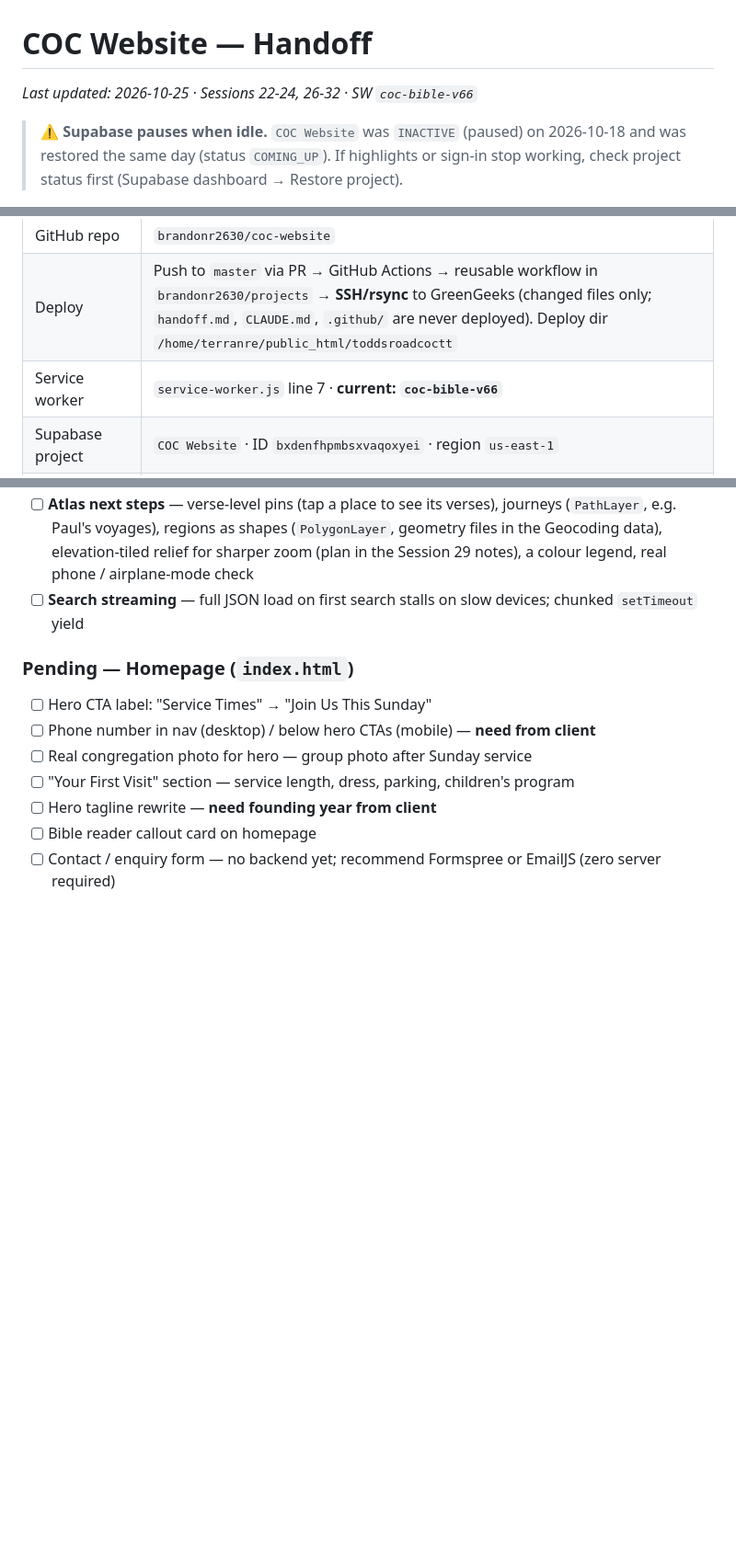
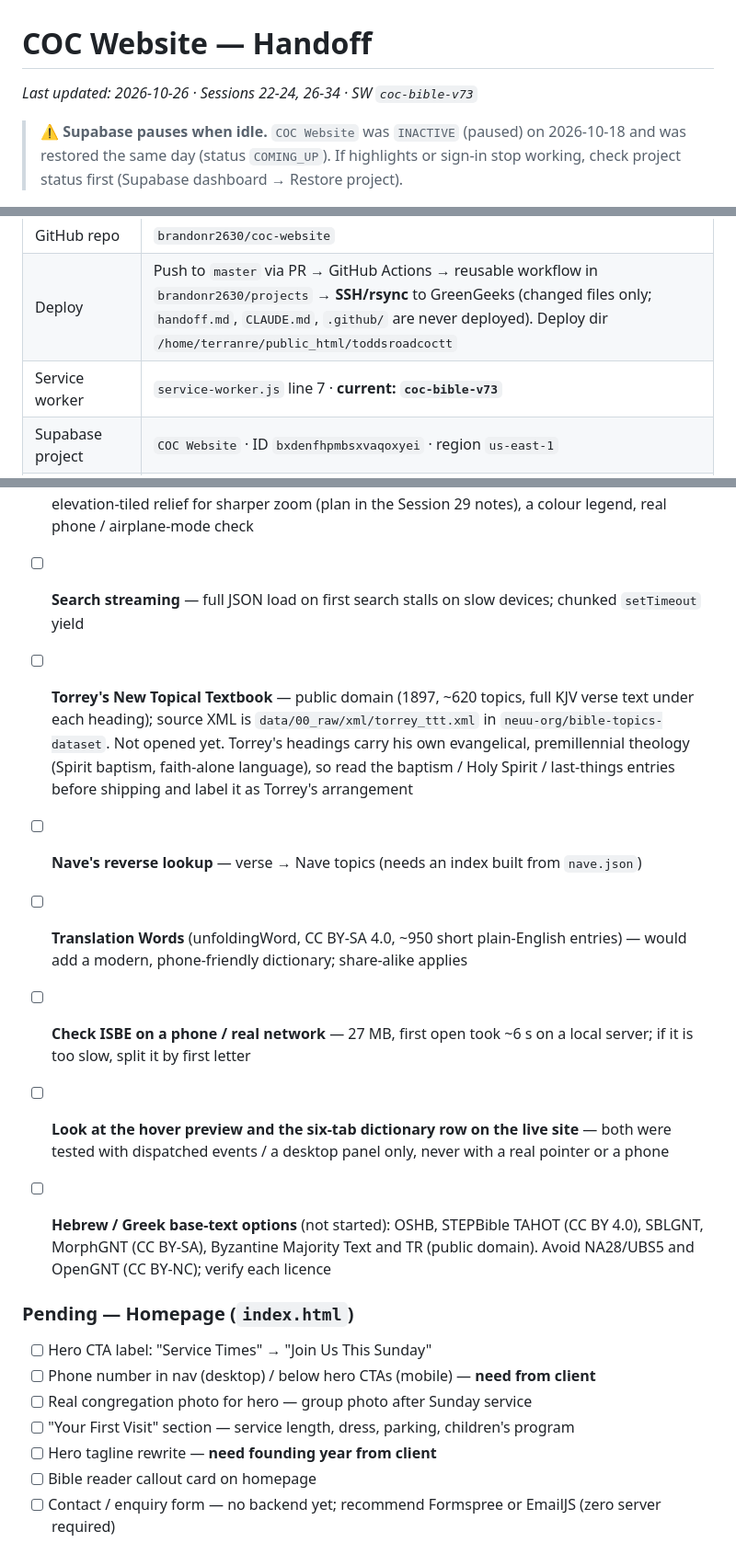
Before and after one commit to brandonr2630/coc-website, a Markdown page: handoff.md, 3 parts joined by grey strips. Shown at 92% size. GitHub-like rendering; blank space fills up the shorter version.

```diff
--- a/handoff.md
+++ b/handoff.md
@@ -1,6 +1,6 @@
 # COC Website — Handoff
 
-*Last updated: 2026-10-25 · Sessions 22-24, 26-32 · SW `coc-bible-v66`*
+*Last updated: 2026-10-26 · Sessions 22-24, 26-34 · SW `coc-bible-v73`*
 
 > ⚠️ **Supabase pauses when idle.** `COC Website` was `INACTIVE` (paused) on 2026-10-18 and was restored the same day (status `COMING_UP`). If highlights or sign-in stop working, check project status first (Supabase dashboard → Restore project).
 
@@ -14,7 +14,7 @@
 | Bible reader | `https://toddsroadcoctt.org/bible-reader.html` |
 | GitHub repo | `brandonr2630/coc-website` |
 | Deploy | Push to `master` via PR → GitHub Actions → reusable workflow in `brandonr2630/projects` → **SSH/rsync** to GreenGeeks (changed files only; `handoff.md`, `CLAUDE.md`, `.github/` are never deployed). Deploy dir `/home/terranre/public_html/toddsroadcoctt` |
-| Service worker | `service-worker.js` line 7 · **current: `coc-bible-v66`** |
+| Service worker | `service-worker.js` line 7 · **current: `coc-bible-v73`** |
 | Supabase project | `COC Website` · ID `bxdenfhpmbsxvaqoxyei` · region `us-east-1` |
 | GreenGeeks secrets | `SSH_PRIVATE_KEY`, `SSH_HOST`, `SSH_PORT`, `CPANEL_USER` (`terranre`). The old Fileman-API secrets (`CPANEL_API_TOKEN`, `CPANEL_HOST`) are no longer used — the WAF blocked that API. |
 | Google OAuth | Cloud project `coc-website` · Client `Web client 1` · flow: **PKCE** · **published to production 2026-10-18** (no longer in testing mode) |
@@ -199,6 +199,13 @@ Unique constraint on `(user_id, book, chapter, verse)`. Row-Level Security enabl
 - [ ] **Atlas next steps** — verse-level pins (tap a place to see its verses), journeys (`PathLayer`, e.g. Paul's voyages), regions as shapes (`PolygonLayer`, geometry files in the Geocoding data), elevation-tiled relief for sharper zoom (plan in the Session 29 notes), a colour legend, real phone / airplane-mode check
 - [ ] **Search streaming** — full JSON load on first search stalls on slow devices; chunked `setTimeout` yield
 
+- [ ] **Torrey's New Topical Textbook** — public domain (1897, ~620 topics, full KJV verse text under each heading); source XML is `data/00_raw/xml/torrey_ttt.xml` in `neuu-org/bible-topics-dataset`. Not opened yet. Torrey's headings carry his own evangelical, premillennial theology (Spirit baptism, faith-alone language), so read the baptism / Holy Spirit / last-things entries before shipping and label it as Torrey's arrangement
+- [ ] **Nave's reverse lookup** — verse → Nave topics (needs an index built from `nave.json`)
+- [ ] **Translation Words** (unfoldingWord, CC BY-SA 4.0, ~950 short plain-English entries) — would add a modern, phone-friendly dictionary; share-alike applies
+- [ ] **Check ISBE on a phone / real network** — 27 MB, first open took ~6 s on a local server; if it is too slow, split it by first letter
+- [ ] **Look at the hover preview and the six-tab dictionary row on the live site** — both were tested with dispatched events / a desktop panel only, never with a real pointer or a phone
+- [ ] **Hebrew / Greek base-text options** (not started): OSHB, STEPBible TAHOT (CC BY 4.0), SBLGNT, MorphGNT (CC BY-SA), Byzantine Majority Text and TR (public domain). Avoid NA28/UBS5 and OpenGNT (CC BY-NC); verify each licence
+
 ### Pending — Homepage (`index.html`)
 
 - [ ] Hero CTA label: "Service Times" → "Join Us This Sunday"
```
Also changed, not shown: other parts of handoff.md (+11 -16 lines).
